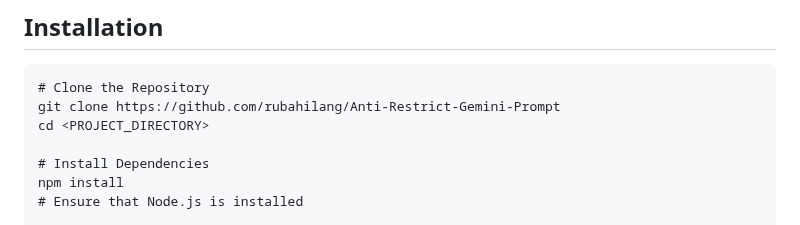
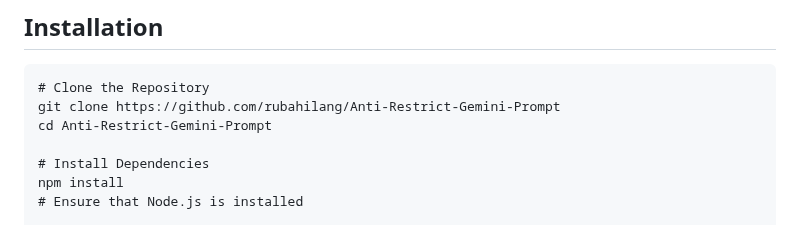
Before and after one commit to rubahilang/Anti-Restrict-Gemini-Prompt, a Markdown page: readme.md, the part around the change. GitHub-like rendering.

````diff
--- a/readme.md
+++ b/readme.md
@@ -17,7 +17,7 @@ Gemini Custom Prompt is a web application that leverages Google Generative AI to
 ```
 # Clone the Repository
 git clone https://github.com/rubahilang/Anti-Restrict-Gemini-Prompt
-cd <PROJECT_DIRECTORY>
+cd Anti-Restrict-Gemini-Prompt
 
 # Install Dependencies
 npm install
````
